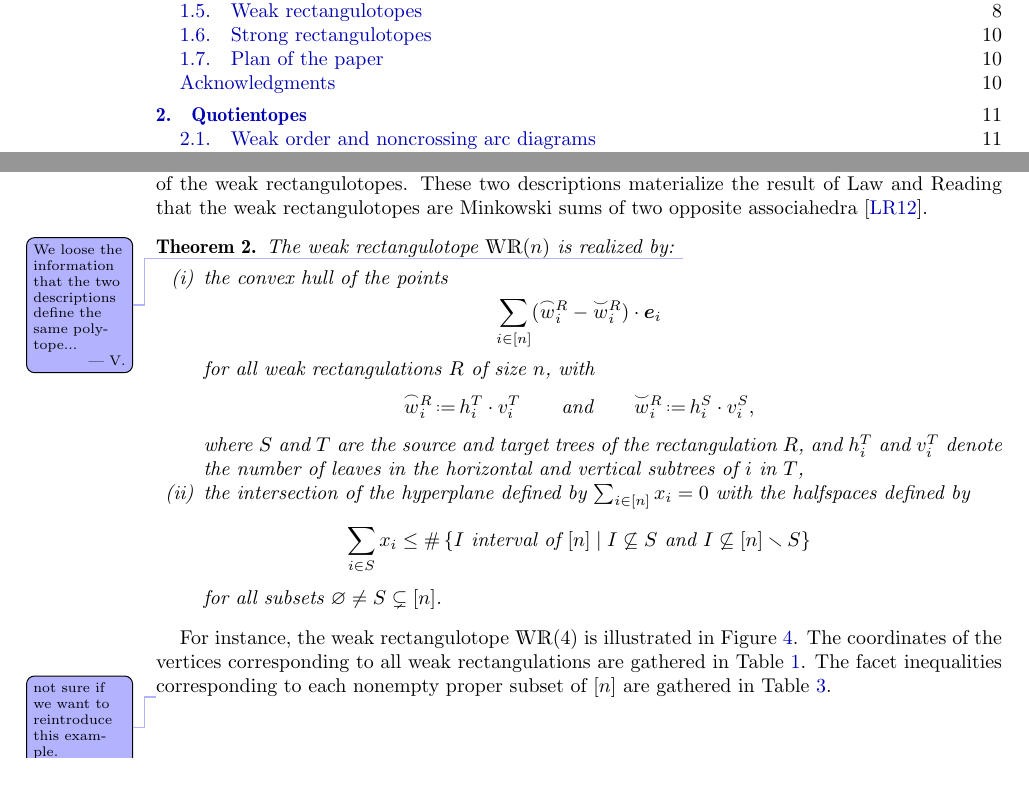
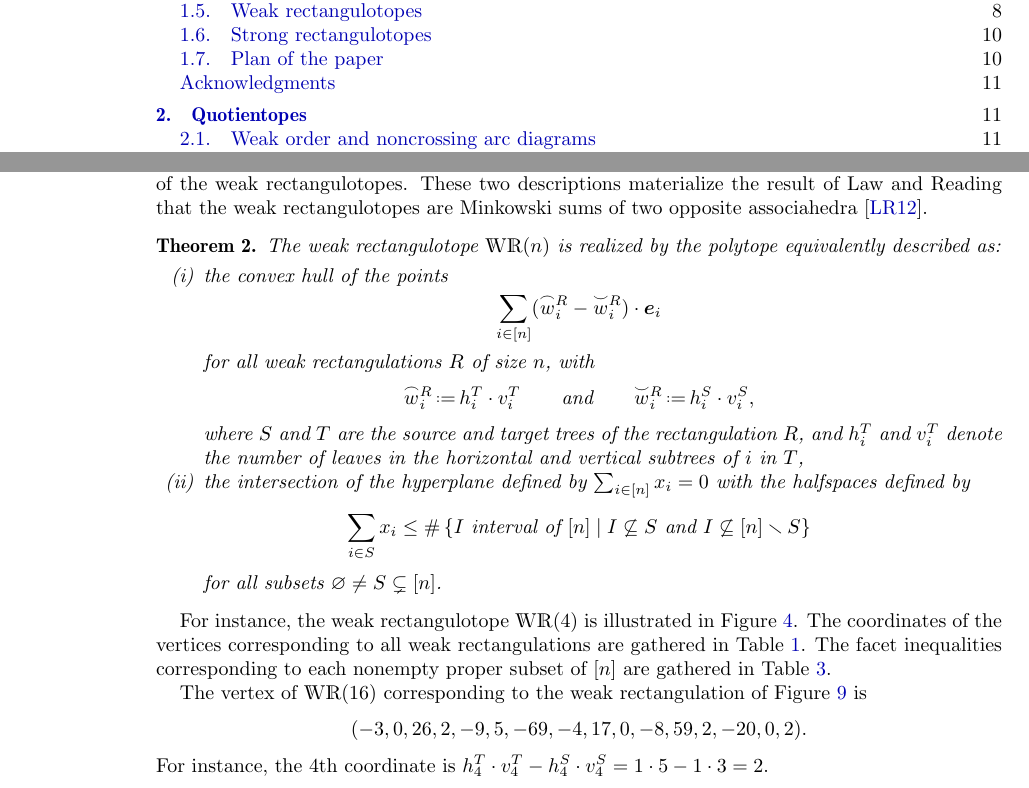
Before and after one commit to vpilaud/rectangulotopes, a LaTeX paper (draft/rectangulotopes.tex): two parts of pages 1 and 8 of 22, joined at a grey line, cut so that both start at the same text. Compiled offline with pdfLaTeX.

Commit message:
minor changes

```diff
--- a/draft/rectangulotopes.tex
+++ b/draft/rectangulotopes.tex
@@ -462,7 +462,7 @@ These two descriptions materialize the result of Law and Reading that the weak r
   \label{thm:weakRectangulotope}
   % Jean: I chose to denote the *abstract* polytope by WRP(n), hence changed the next sentence accordingly.
 %The weak rectangulotope is realized by the polytope~$\WRP (n) \subset \R^n\!$ defined equivalently~as
-The weak rectangulotope $\WRP (n)$ is realized by: \vincent{We loose the information that the two descriptions define the same polytope...}
+The weak rectangulotope $\WRP (n)$ is realized by the polytope equivalently described as:
   \begin{enumerate}[(i)]
   \item the convex hull of the points
     \[
@@ -718,21 +718,18 @@ The facet inequalities corresponding to each nonempty proper subset of~$[n]$ are
 \end{table}
 %\end{example}
 
-\begin{comment}
-\begin{example}
+%\begin{example}
   The vertex of~$\WRP (16)$ corresponding to the weak rectangulation of \cref{fig:weakRectangulation} is
   \[
   (-3, 0, 26, 2, -9, 5, -69, -4, 17, 0, -8, 59, 2, -20, 0, 2).
   \]
   For instance, the $4$th coordinate is $h^T_4 \cdot v^T_4 - h^S_4 \cdot v^S_4 = 1 \cdot 5 - 1 \cdot 3 = 2$.
-  The facet of~$\WRP (16)$ corresponding to the subset~$\{3,4,7,8,9,10,14\}$ is given by the inequality
-  \[
-  x_3 + x_4 + x_7 + x_8 + x_9 + x_{10} + x_{14} \le ???
-  \]
-  \vincent{Compute and check...}
-\end{example}
-\end{comment}
-\vincent{not sure if we want to reintroduce this example.}
+%  The facet of~$\WRP (16)$ corresponding to the subset~$\{3,4,7,8,9,10,14\}$ is given by the inequality
+%  \[
+%  x_3 + x_4 + x_7 + x_8 + x_9 + x_{10} + x_{14} \le ???
+%  \]
+%  \vincent{Compute and check...}
+%\end{example}
 
 %%%%%%%%%%%%%
 
```
Also changed, not shown: draft/rectangulotopes.tex (27 more changed lines).
